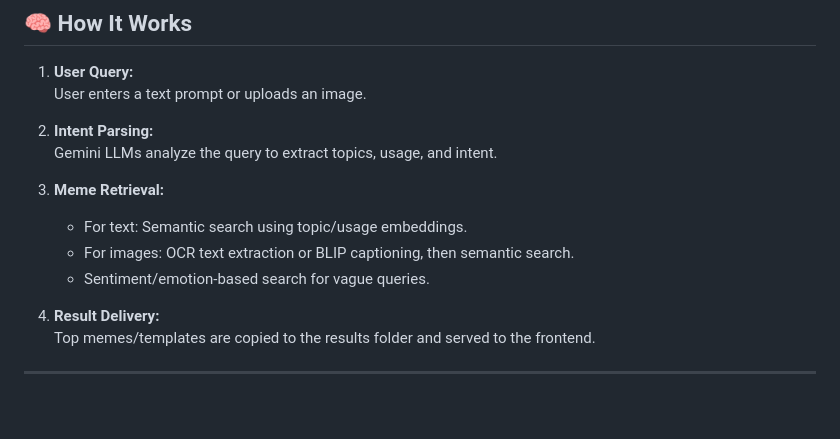
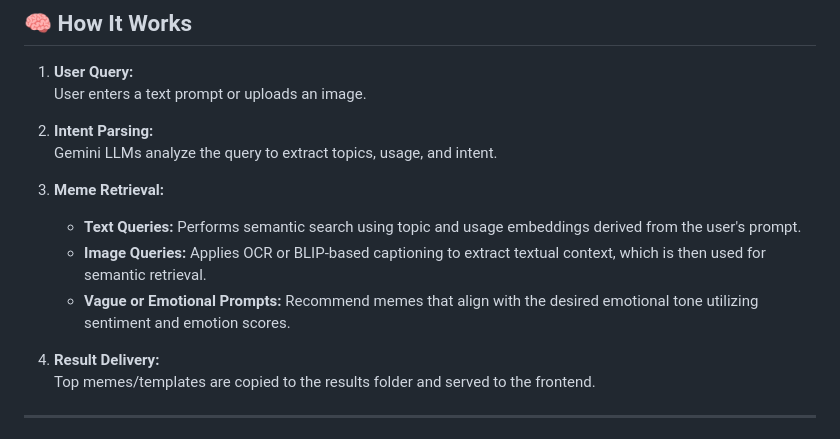
Before and after one commit to TriAnLe171/Meme_Recommendation_Project, a Markdown page: Readme.md, the part around the change. Drawn GitHub-style; blank space fills up the shorter version.

```diff
--- a/Readme.md
+++ b/Readme.md
@@ -77,9 +77,9 @@ Meme_Recommendation_Final/
    Gemini LLMs analyze the query to extract topics, usage, and intent.
 
 3. **Meme Retrieval:**
-   - For text: Semantic search using topic/usage embeddings.
-   - For images: OCR text extraction or BLIP captioning, then semantic search.
-   - Sentiment/emotion-based search for vague queries.
+   - **Text Queries:** Performs semantic search using topic and usage embeddings derived from the user's prompt.
+   - **Image Queries:** Applies OCR or BLIP-based captioning to extract textual context, which is then used for semantic retrieval.
+   - **Vague or Emotional Prompts:** Recommend memes that align with the desired emotional tone utilizing sentiment and emotion scores.
 
 4. **Result Delivery:**
    Top memes/templates are copied to the results folder and served to the frontend.
```
